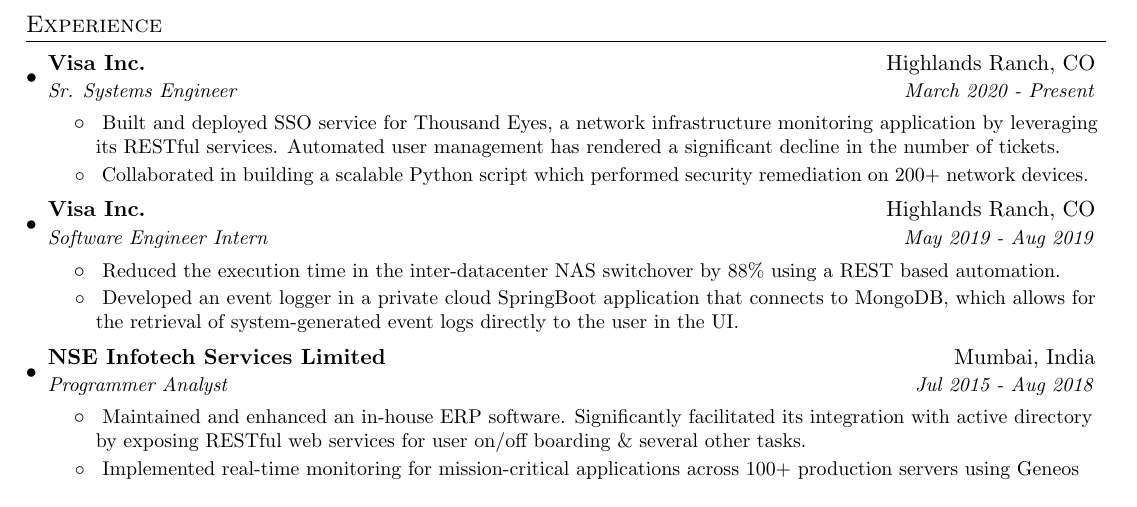
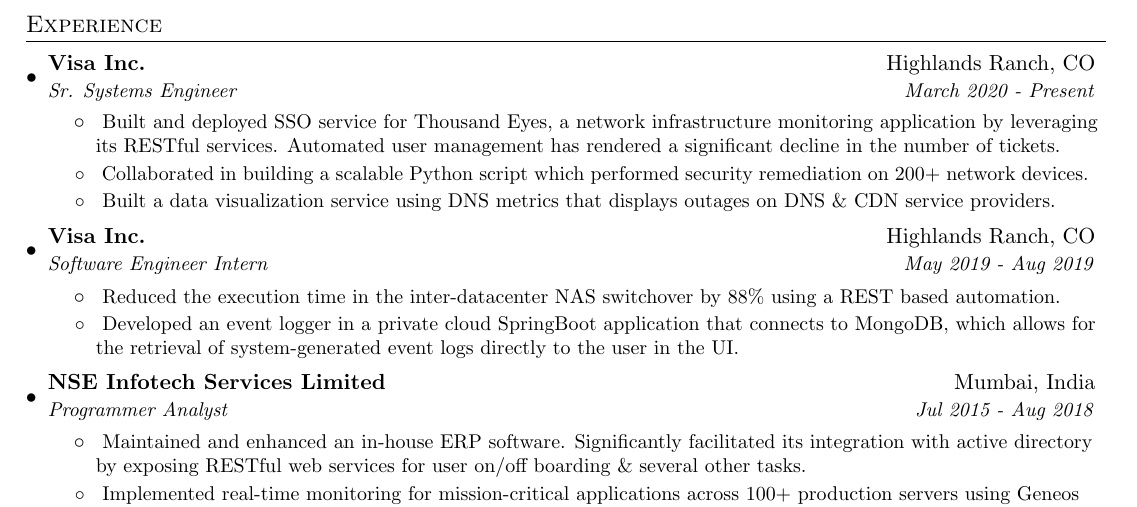
Before and after one commit to animeshpaul91/My-Resume, a LaTeX CV (myresume.tex): part of the page, cut so that both start at the same text. Compiled offline with pdfLaTeX.

Commit message:
Updates from Overleaf

```diff
--- a/myresume.tex
+++ b/myresume.tex
@@ -123,6 +123,8 @@
           {Built and deployed SSO service for Thousand Eyes, a network infrastructure monitoring application by leveraging its RESTful services. Automated user management has rendered a significant decline in the number of tickets.}
         \resumeItem{}
         {Collaborated in building a scalable Python script which performed security remediation on 200+ network devices.}
+        \resumeItem{}
+        {Built a data visualization service using DNS metrics that displays outages on DNS \& CDN service providers.}
       \resumeItemListEnd
 
     \resumeSubheading
```
